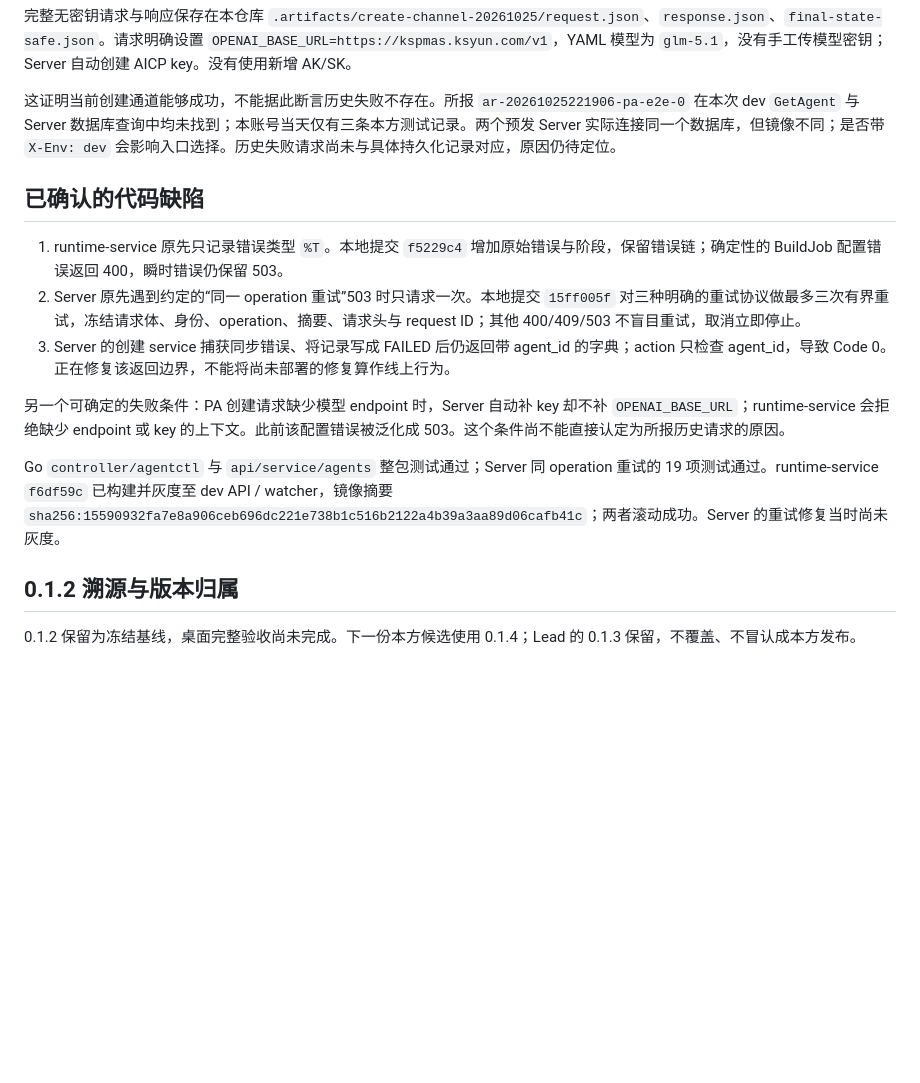
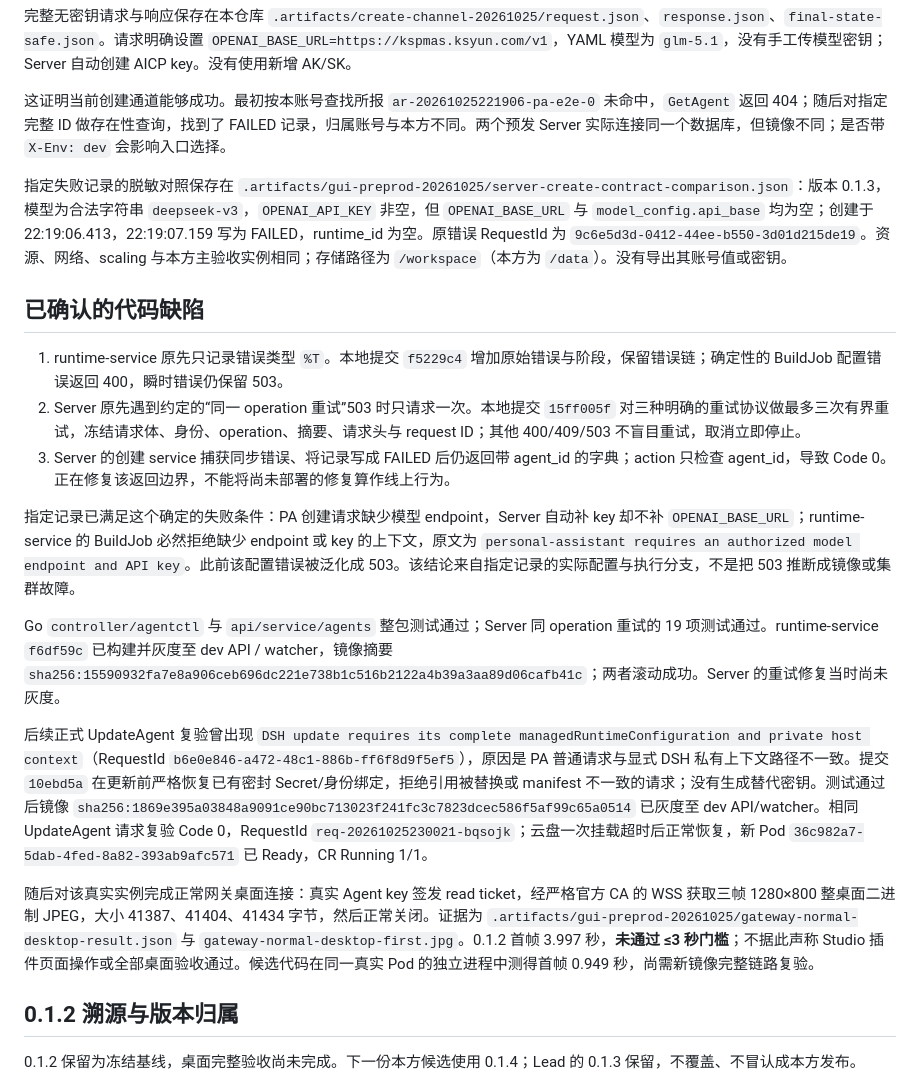
Before and after one commit to kingsoftcloud/agentkit-personal-assistant, a Markdown page: docs/创建通道核查-20261025.md, the part around the change. Rendered like a GitHub page; blank space fills up the shorter version.

Commit message:
docs: record exact failed creation contract and live gateway evidence

```diff
--- a/docs/创建通道核查-20261025.md
+++ b/docs/创建通道核查-20261025.md
@@ -27,7 +27,9 @@ ar-20261025222804-4df266ad-0  true,true  0,0  agent-runtime,personal-assistant-c
 
 完整无密钥请求与响应保存在本仓库 `.artifacts/create-channel-20261025/request.json`、`response.json`、`final-state-safe.json`。请求明确设置 `OPENAI_BASE_URL=https://kspmas.ksyun.com/v1`，YAML 模型为 `glm-5.1`，没有手工传模型密钥；Server 自动创建 AICP key。没有使用新增 AK/SK。
 
-这证明当前创建通道能够成功，不能据此断言历史失败不存在。所报 `ar-20261025221906-pa-e2e-0` 在本次 dev `GetAgent` 与 Server 数据库查询中均未找到；本账号当天仅有三条本方测试记录。两个预发 Server 实际连接同一个数据库，但镜像不同；是否带 `X-Env: dev` 会影响入口选择。历史失败请求尚未与具体持久化记录对应，原因仍待定位。
+这证明当前创建通道能够成功。最初按本账号查找所报 `ar-20261025221906-pa-e2e-0` 未命中，`GetAgent` 返回 404；随后对指定完整 ID 做存在性查询，找到了 FAILED 记录，归属账号与本方不同。两个预发 Server 实际连接同一个数据库，但镜像不同；是否带 `X-Env: dev` 会影响入口选择。
+
+指定失败记录的脱敏对照保存在 `.artifacts/gui-preprod-20261025/server-create-contract-comparison.json`：版本 0.1.3，模型为合法字符串 `deepseek-v3`，`OPENAI_API_KEY` 非空，但 `OPENAI_BASE_URL` 与 `model_config.api_base` 均为空；创建于 22:19:06.413，22:19:07.159 写为 FAILED，runtime_id 为空。原错误 RequestId 为 `9c6e5d3d-0412-44ee-b550-3d01d215de19`。资源、网络、scaling 与本方主验收实例相同；存储路径为 `/workspace`（本方为 `/data`）。没有导出其账号值或密钥。
 
 ## 已确认的代码缺陷
 
@@ -35,9 +37,13 @@ ar-20261025222804-4df266ad-0  true,true  0,0  agent-runtime,personal-assistant-c
 2. Server 原先遇到约定的“同一 operation 重试”503 时只请求一次。本地提交 `15ff005f` 对三种明确的重试协议做最多三次有界重试，冻结请求体、身份、operation、摘要、请求头与 request ID；其他 400/409/503 不盲目重试，取消立即停止。
 3. Server 的创建 service 捕获同步错误、将记录写成 FAILED 后仍返回带 agent_id 的字典；action 只检查 agent_id，导致 Code 0。正在修复该返回边界，不能将尚未部署的修复算作线上行为。
 
-另一个可确定的失败条件：PA 创建请求缺少模型 endpoint 时，Server 自动补 key 却不补 `OPENAI_BASE_URL`；runtime-service 会拒绝缺少 endpoint 或 key 的上下文。此前该配置错误被泛化成 503。这个条件尚不能直接认定为所报历史请求的原因。
+指定记录已满足这个确定的失败条件：PA 创建请求缺少模型 endpoint，Server 自动补 key 却不补 `OPENAI_BASE_URL`；runtime-service 的 BuildJob 必然拒绝缺少 endpoint 或 key 的上下文，原文为 `personal-assistant requires an authorized model endpoint and API key`。此前该配置错误被泛化成 503。该结论来自指定记录的实际配置与执行分支，不是把 503 推断成镜像或集群故障。
 
 Go `controller/agentctl` 与 `api/service/agents` 整包测试通过；Server 同 operation 重试的 19 项测试通过。runtime-service `f6df59c` 已构建并灰度至 dev API / watcher，镜像摘要 `sha256:15590932fa7e8a906ceb696dc221e738b1c516b2122a4b39a3aa89d06cafb41c`；两者滚动成功。Server 的重试修复当时尚未灰度。
+
+后续正式 UpdateAgent 复验曾出现 `DSH update requires its complete managedRuntimeConfiguration and private host context`（RequestId `b6e0e846-a472-48c1-886b-ff6f8d9f5ef5`），原因是 PA 普通请求与显式 DSH 私有上下文路径不一致。提交 `10ebd5a` 在更新前严格恢复已有密封 Secret/身份绑定，拒绝引用被替换或 manifest 不一致的请求；没有生成替代密钥。测试通过后镜像 `sha256:1869e395a03848a9091ce90bc713023f241fc3c7823dcec586f5af99c65a0514` 已灰度至 dev API/watcher。相同 UpdateAgent 请求复验 Code 0，RequestId `req-20261025230021-bqsojk`；云盘一次挂载超时后正常恢复，新 Pod `36c982a7-5dab-4fed-8a82-393ab9afc571` 已 Ready，CR Running 1/1。
+
+随后对该真实实例完成正常网关桌面连接：真实 Agent key 签发 read ticket，经严格官方 CA 的 WSS 获取三帧 1280×800 整桌面二进制 JPEG，大小 41387、41404、41434 字节，然后正常关闭。证据为 `.artifacts/gui-preprod-20261025/gateway-normal-desktop-result.json` 与 `gateway-normal-desktop-first.jpg`。0.1.2 首帧 3.997 秒，**未通过 ≤3 秒门槛**；不据此声称 Studio 插件页面操作或全部桌面验收通过。候选代码在同一真实 Pod 的独立进程中测得首帧 0.949 秒，尚需新镜像完整链路复验。
 
 ## 0.1.2 溯源与版本归属
 
```
